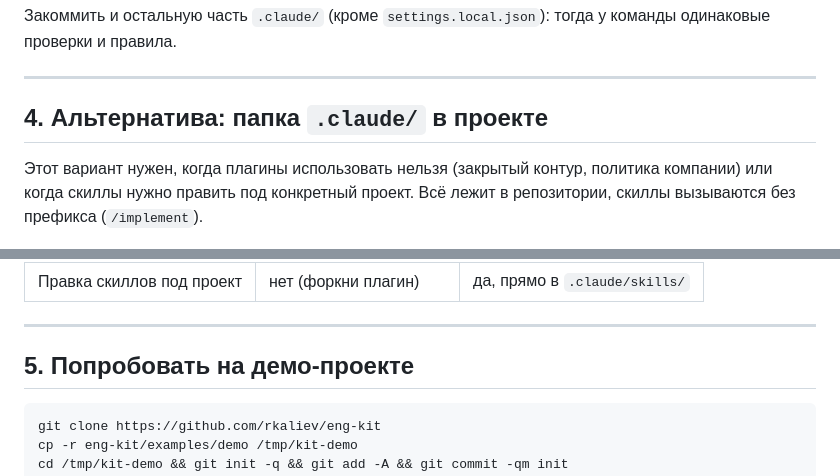
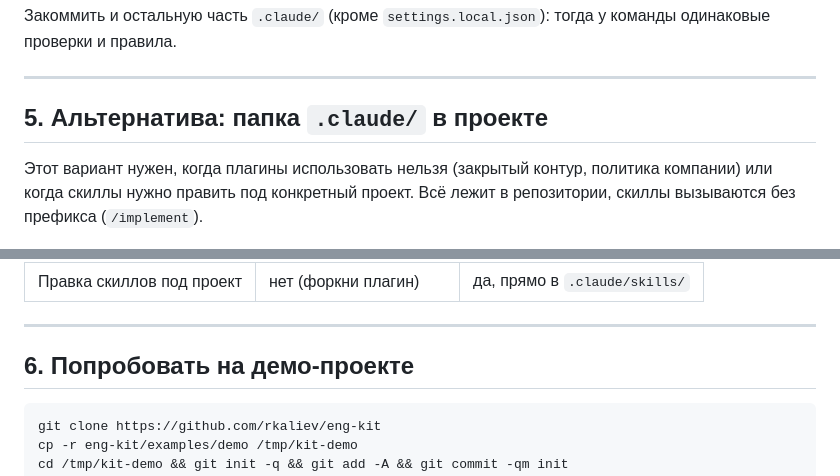
Before and after one commit to rkaliev/eng-kit, a Markdown page: docs/GETTING-STARTED.ru.md, 2 parts joined by grey strips. Drawn GitHub-style.

````diff
--- a/docs/GETTING-STARTED.ru.md
+++ b/docs/GETTING-STARTED.ru.md
@@ -158,7 +181,7 @@ git add .claude/settings.json && git commit -m "chore: enable eng-kit"
 
 ---
 
-## 4. Альтернатива: папка `.claude/` в проекте
+## 5. Альтернатива: папка `.claude/` в проекте
 
 Этот вариант нужен, когда плагины использовать нельзя (закрытый контур, политика компании) или когда скиллы нужно править под конкретный проект. Всё лежит в репозитории, скиллы вызываются без префикса (`/implement`).
 
@@ -189,7 +212,7 @@ node eng-kit/scripts/install-project.ts <папка проекта> --yes    #
 
 ---
 
-## 5. Попробовать на демо-проекте
+## 6. Попробовать на демо-проекте
 
 ```bash
 git clone https://github.com/rkaliev/eng-kit
````
Also changed, not shown: other parts of docs/GETTING-STARTED.ru.md (+27 -3 lines).
